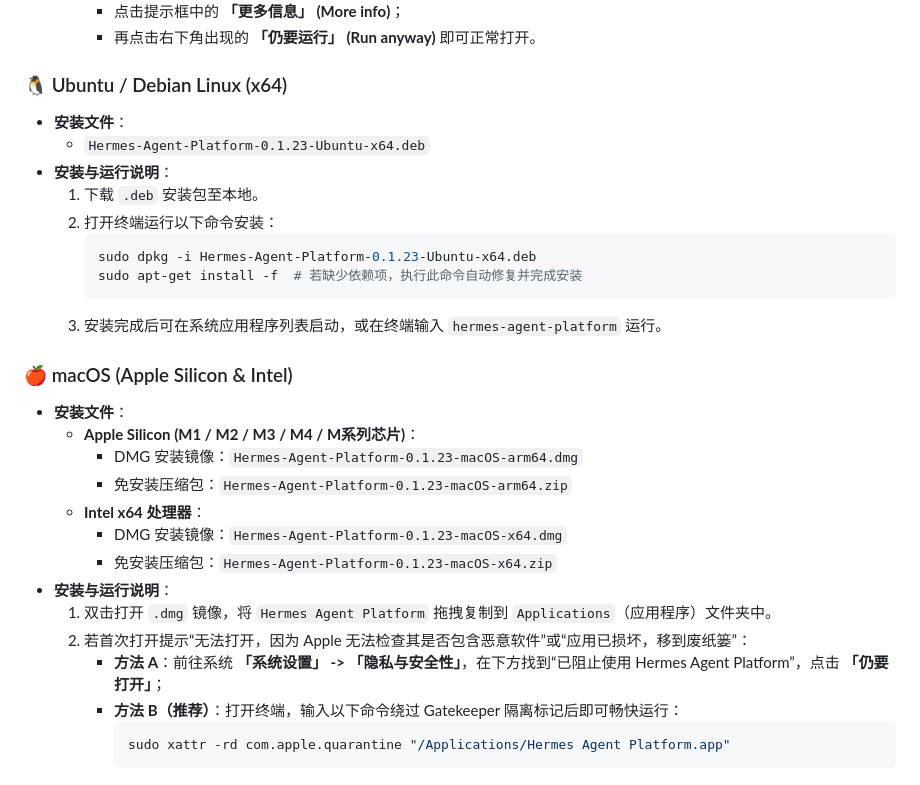
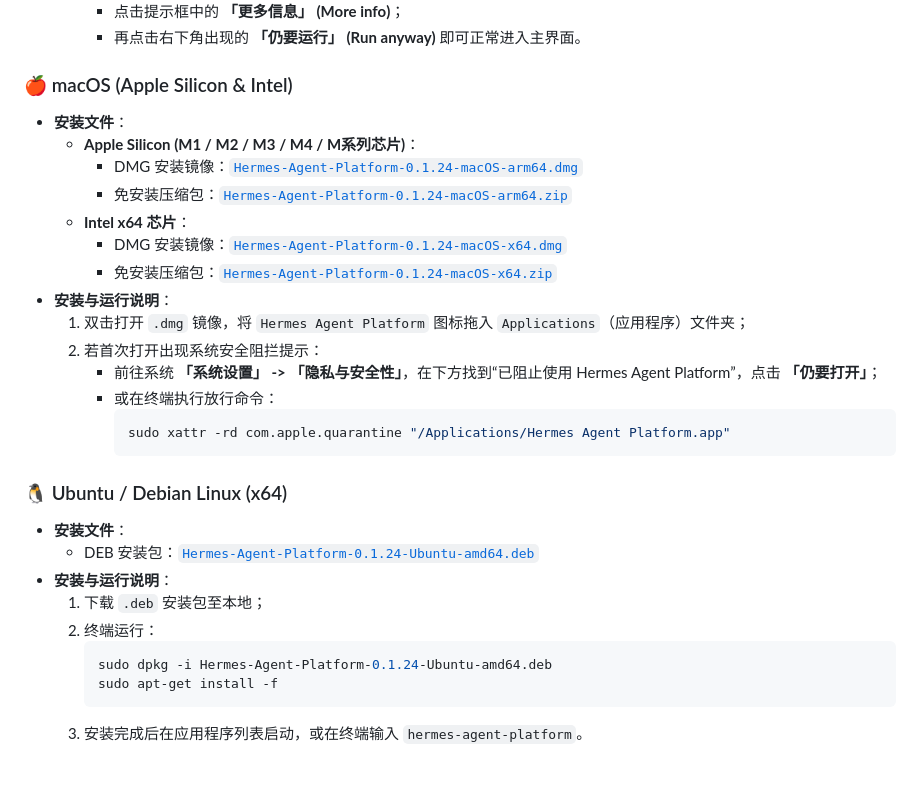
Before and after one commit to xukehb/Hermes-Agent-Platform, a Markdown page: RELEASE_NOTES.md, the part around one of its changes. Drawn GitHub-style.

````diff
--- a/RELEASE_NOTES.md
+++ b/RELEASE_NOTES.md
@@ -49,31 +35,31 @@
      - 点击提示框中的 **「更多信息」 (More info)**；
-     - 再点击右下角出现的 **「仍要运行」 (Run anyway)** 即可正常打开。
-
-### 🐧 Ubuntu / Debian Linux (x64)
-- **安装文件**：
-  - `Hermes-Agent-Platform-0.1.23-Ubuntu-x64.deb`
-- **安装与运行说明**：
-  1. 下载 `.deb` 安装包至本地。
-  2. 打开终端运行以下命令安装：
-     ```bash
-     sudo dpkg -i Hermes-Agent-Platform-0.1.23-Ubuntu-x64.deb
-     sudo apt-get install -f  # 若缺少依赖项，执行此命令自动修复并完成安装
-     ```
-  3. 安装完成后可在系统应用程序列表启动，或在终端输入 `hermes-agent-platform` 运行。
+     - 再点击右下角出现的 **「仍要运行」 (Run anyway)** 即可正常进入主界面。
 
 ### 🍎 macOS (Apple Silicon & Intel)
 - **安装文件**：
   - **Apple Silicon (M1 / M2 / M3 / M4 / M系列芯片)**：
-    - DMG 安装镜像：`Hermes-Agent-Platform-0.1.23-macOS-arm64.dmg`
-    - 免安装压缩包：`Hermes-Agent-Platform-0.1.23-macOS-arm64.zip`
-  - **Intel x64 处理器**：
-    - DMG 安装镜像：`Hermes-Agent-Platform-0.1.23-macOS-x64.dmg`
-    - 免安装压缩包：`Hermes-Agent-Platform-0.1.23-macOS-x64.zip`
+    - DMG 安装镜像：[`Hermes-Agent-Platform-0.1.24-macOS-arm64.dmg`](https://github.com/xukehb/Hermes-Agent-Platform/releases/download/v0.1.24/Hermes-Agent-Platform-0.1.24-macOS-arm64.dmg)
+    - 免安装压缩包：[`Hermes-Agent-Platform-0.1.24-macOS-arm64.zip`](https://github.com/xukehb/Hermes-Agent-Platform/releases/download/v0.1.24/Hermes-Agent-Platform-0.1.24-macOS-arm64.zip)
+  - **Intel x64 芯片**：
+    - DMG 安装镜像：[`Hermes-Agent-Platform-0.1.24-macOS-x64.dmg`](https://github.com/xukehb/Hermes-Agent-Platform/releases/download/v0.1.24/Hermes-Agent-Platform-0.1.24-macOS-x64.dmg)
+    - 免安装压缩包：[`Hermes-Agent-Platform-0.1.24-macOS-x64.zip`](https://github.com/xukehb/Hermes-Agent-Platform/releases/download/v0.1.24/Hermes-Agent-Platform-0.1.24-macOS-x64.zip)
 - **安装与运行说明**：
-  1. 双击打开 `.dmg` 镜像，将 `Hermes Agent Platform` 拖拽复制到 `Applications`（应用程序）文件夹中。
-  2. 若首次打开提示“无法打开，因为 Apple 无法检查其是否包含恶意软件”或“应用已损坏，移到废纸篓”：
-     - **方法 A**：前往系统 **「系统设置」 -> 「隐私与安全性」**，在下方找到“已阻止使用 Hermes Agent Platform”，点击 **「仍要打开」**；
-     - **方法 B（推荐）**：打开终端，输入以下命令绕过 Gatekeeper 隔离标记后即可畅快运行：
+  1. 双击打开 `.dmg` 镜像，将 `Hermes Agent Platform` 图标拖入 `Applications`（应用程序）文件夹；
+  2. 若首次打开出现系统安全阻拦提示：
+     - 前往系统 **「系统设置」 -> 「隐私与安全性」**，在下方找到“已阻止使用 Hermes Agent Platform”，点击 **「仍要打开」**；
+     - 或在终端执行放行命令：
        ```bash
        sudo xattr -rd com.apple.quarantine "/Applications/Hermes Agent Platform.app"
        ```
+
+### 🐧 Ubuntu / Debian Linux (x64)
+- **安装文件**：
+  - DEB 安装包：[`Hermes-Agent-Platform-0.1.24-Ubuntu-amd64.deb`](https://github.com/xukehb/Hermes-Agent-Platform/releases/download/v0.1.24/Hermes-Agent-Platform-0.1.24-Ubuntu-amd64.deb)
+- **安装与运行说明**：
+  1. 下载 `.deb` 安装包至本地；
+  2. 终端运行：
+     ```bash
+     sudo dpkg -i Hermes-Agent-Platform-0.1.24-Ubuntu-amd64.deb
+     sudo apt-get install -f
+     ```
+  3. 安装完成后在应用程序列表启动，或在终端输入 `hermes-agent-platform`。
````
Also changed, not shown: other parts of RELEASE_NOTES.md (+19 -33 lines).
